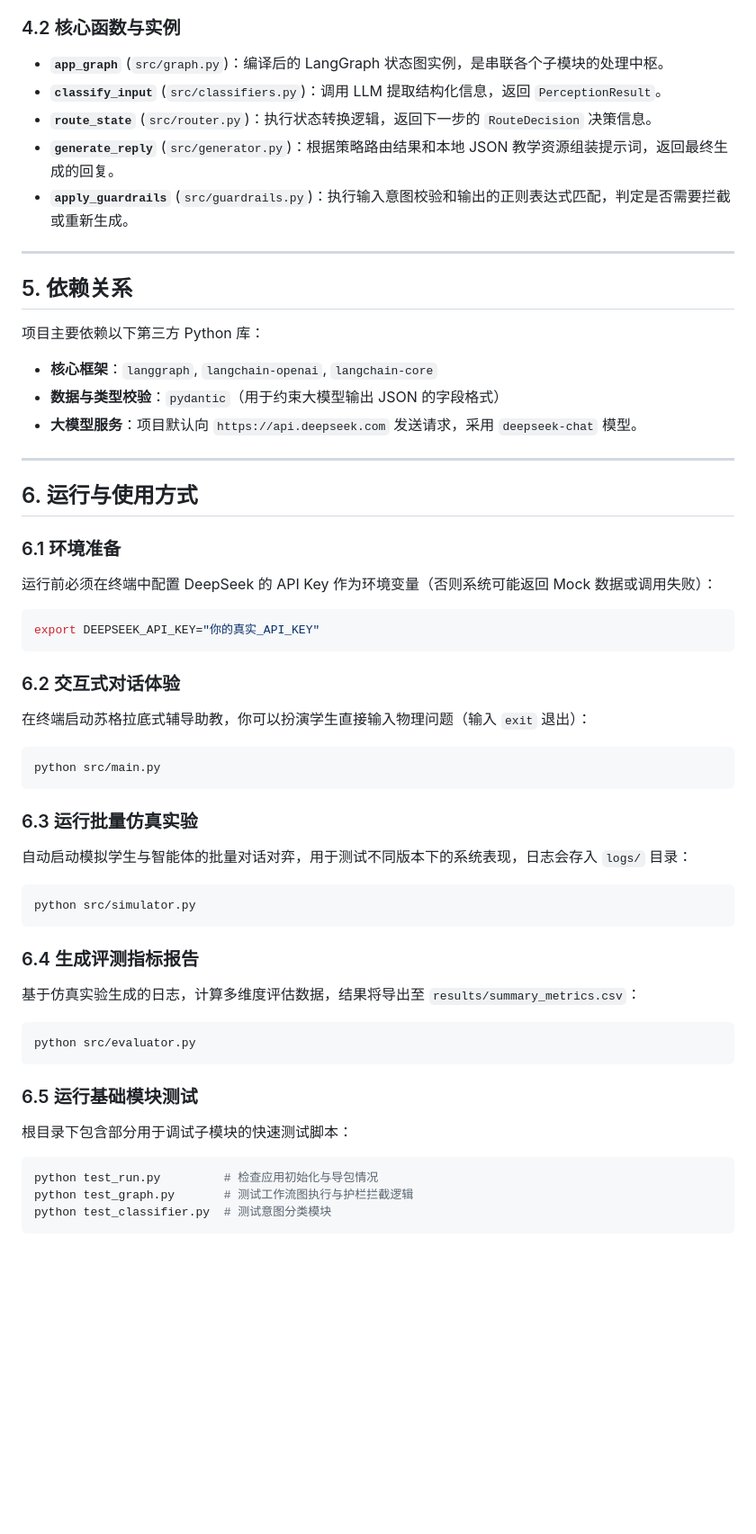
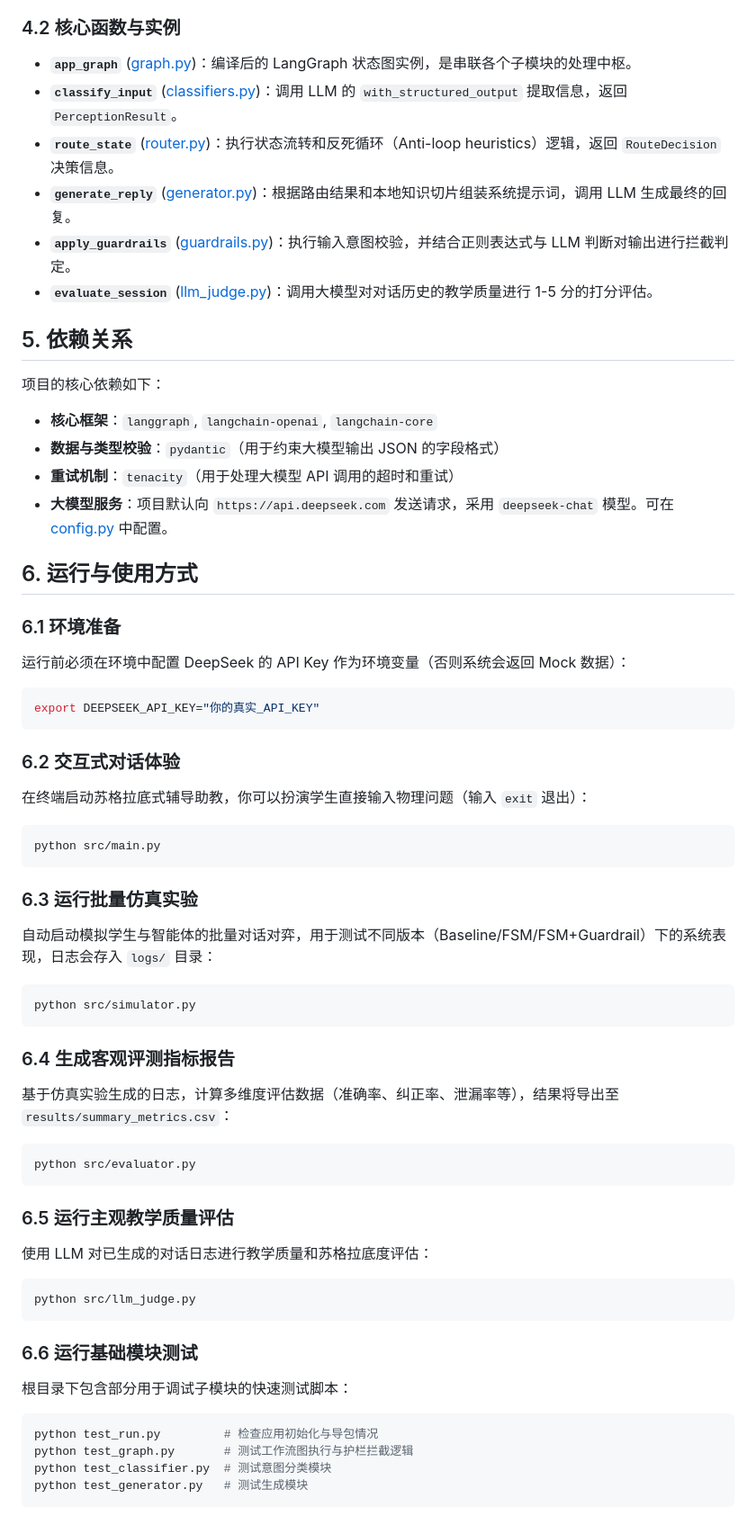
Before and after one commit to Shengjingwa/SocraticMisconceptionTutor, a Markdown page: Code_Wiki.md, the part around one of its changes. Shown at 90% size. Rendered like a GitHub page; blank space fills up the shorter version.

````diff
--- a/Code_Wiki.md
+++ b/Code_Wiki.md
@@ -40,26 +41,24 @@
 
 ### 4.2 核心函数与实例
-- **`app_graph`** (`src/graph.py`)：编译后的 LangGraph 状态图实例，是串联各个子模块的处理中枢。
-- **`classify_input`** (`src/classifiers.py`)：调用 LLM 提取结构化信息，返回 `PerceptionResult`。
-- **`route_state`** (`src/router.py`)：执行状态转换逻辑，返回下一步的 `RouteDecision` 决策信息。
-- **`generate_reply`** (`src/generator.py`)：根据策略路由结果和本地 JSON 教学资源组装提示词，返回最终生成的回复。
-- **`apply_guardrails`** (`src/guardrails.py`)：执行输入意图校验和输出的正则表达式匹配，判定是否需要拦截或重新生成。
-
----
+- **`app_graph`** ([graph.py](file:///workspace/src/graph.py#L94))：编译后的 LangGraph 状态图实例，是串联各个子模块的处理中枢。
+- **`classify_input`** ([classifiers.py](file:///workspace/src/classifiers.py#L36))：调用 LLM 的 `with_structured_output` 提取信息，返回 `PerceptionResult`。
+- **`route_state`** ([router.py](file:///workspace/src/router.py#L99))：执行状态流转和反死循环（Anti-loop heuristics）逻辑，返回 `RouteDecision` 决策信息。
+- **`generate_reply`** ([generator.py](file:///workspace/src/generator.py#L45))：根据路由结果和本地知识切片组装系统提示词，调用 LLM 生成最终的回复。
+- **`apply_guardrails`** ([guardrails.py](file:///workspace/src/guardrails.py#L107))：执行输入意图校验，并结合正则表达式与 LLM 判断对输出进行拦截判定。
+- **`evaluate_session`** ([llm_judge.py](file:///workspace/src/llm_judge.py#L19))：调用大模型对对话历史的教学质量进行 1-5 分的打分评估。
 
 ## 5. 依赖关系
 
-项目主要依赖以下第三方 Python 库：
+项目的核心依赖如下：
 - **核心框架**：`langgraph`, `langchain-openai`, `langchain-core`
 - **数据与类型校验**：`pydantic`（用于约束大模型输出 JSON 的字段格式）
-- **大模型服务**：项目默认向 `https://api.deepseek.com` 发送请求，采用 `deepseek-chat` 模型。
-
----
+- **重试机制**：`tenacity`（用于处理大模型 API 调用的超时和重试）
+- **大模型服务**：项目默认向 `https://api.deepseek.com` 发送请求，采用 `deepseek-chat` 模型。可在 [config.py](file:///workspace/src/config.py) 中配置。
 
 ## 6. 运行与使用方式
 
 ### 6.1 环境准备
-运行前必须在终端中配置 DeepSeek 的 API Key 作为环境变量（否则系统可能返回 Mock 数据或调用失败）：
+运行前必须在环境中配置 DeepSeek 的 API Key 作为环境变量（否则系统会返回 Mock 数据）：
 ```bash
 export DEEPSEEK_API_KEY="你的真实_API_KEY"
 ```
@@ -71,21 +70,28 @@ python src/main.py
 ```
 
 ### 6.3 运行批量仿真实验
-自动启动模拟学生与智能体的批量对话对弈，用于测试不同版本下的系统表现，日志会存入 `logs/` 目录：
+自动启动模拟学生与智能体的批量对话对弈，用于测试不同版本（Baseline/FSM/FSM+Guardrail）下的系统表现，日志会存入 `logs/` 目录：
 ```bash
 python src/simulator.py
 ```
 
-### 6.4 生成评测指标报告
-基于仿真实验生成的日志，计算多维度评估数据，结果将导出至 `results/summary_metrics.csv`：
+### 6.4 生成客观评测指标报告
+基于仿真实验生成的日志，计算多维度评估数据（准确率、纠正率、泄漏率等），结果将导出至 `results/summary_metrics.csv`：
 ```bash
 python src/evaluator.py
 ```
 
-### 6.5 运行基础模块测试
+### 6.5 运行主观教学质量评估
+使用 LLM 对已生成的对话日志进行教学质量和苏格拉底度评估：
+```bash
+python src/llm_judge.py
+```
+
+### 6.6 运行基础模块测试
 根目录下包含部分用于调试子模块的快速测试脚本：
 ```bash
 python test_run.py         # 检查应用初始化与导包情况
 python test_graph.py       # 测试工作流图执行与护栏拦截逻辑
 python test_classifier.py  # 测试意图分类模块
+python test_generator.py   # 测试生成模块
 ```
````
Also changed, not shown: other parts of Code_Wiki.md (+27 -26 lines).
